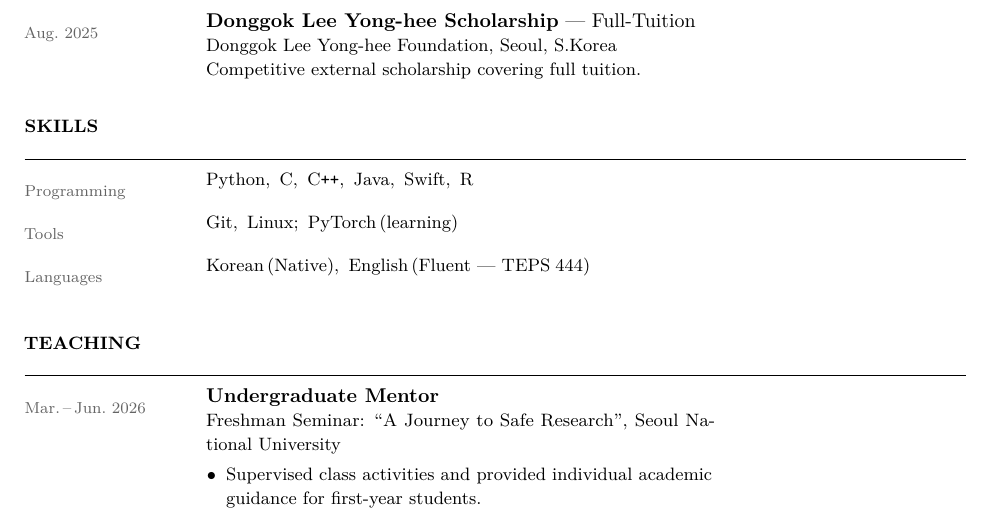
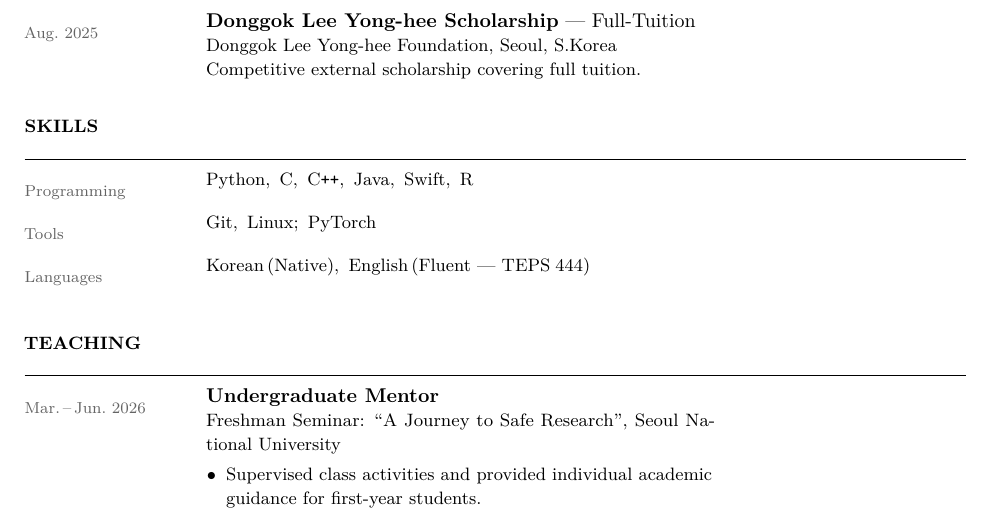
Before and after one commit to saturdayynightlive/saturdayynightlive.github.io, a LaTeX CV (Hwan_Ji_CV.tex): part of page 2 of 2, cut so that both start at the same text. Compiled offline with pdfLaTeX.

Commit message:
Remove "learning" qualifier from PyTorch in Skills
Co-Authored-By: Claude Sonnet 4.6 <noreply@anthropic.com>

```diff
--- a/Hwan_Ji_CV.tex
+++ b/Hwan_Ji_CV.tex
@@ -150,7 +150,7 @@
 \cvsec{Skills}
 
 \skillrow{Programming}{Python,\enspace C,\enspace C\texttt{++},\enspace Java,\enspace Swift,\enspace R}
-\skillrow{Tools}{Git,\enspace Linux;\enspace PyTorch\,(learning)}
+\skillrow{Tools}{Git,\enspace Linux;\enspace PyTorch}
 \skillrow{Languages}{Korean\,(Native),\enspace English\,(Fluent --- TEPS\;444)}
 
 % ── Teaching ────────────────────────────────────────────────
```
Also changed, not shown: Hwan_Ji_CV.pdf.
